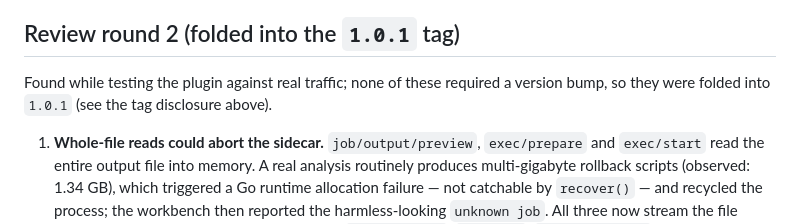
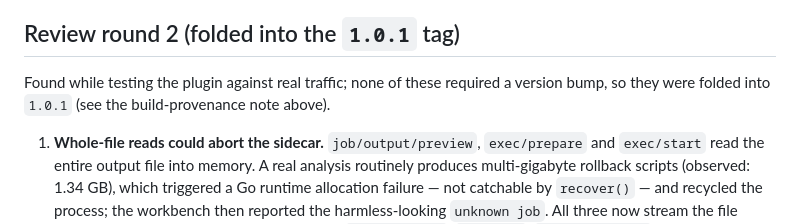
Before and after one commit to cutemolly/dbx-plugin-my2sql, a Markdown page: store/submission/PR_BODY.md, the part around the change. Rendered like a GitHub page.

Commit message:
docs(store): fix a dangling reference in the submission body

```diff
--- a/store/submission/PR_BODY.md
+++ b/store/submission/PR_BODY.md
@@ -159,7 +159,8 @@ transport, launched by the DBX host).
 ## Review round 2 (folded into the `1.0.1` tag)
 
 Found while testing the plugin against real traffic; none of these required a
-version bump, so they were folded into `1.0.1` (see the tag disclosure above).
+version bump, so they were folded into `1.0.1` (see the build-provenance note
+above).
 
 1. **Whole-file reads could abort the sidecar.** `job/output/preview`,
    `exec/prepare` and `exec/start` read the entire output file into memory. A real
```
